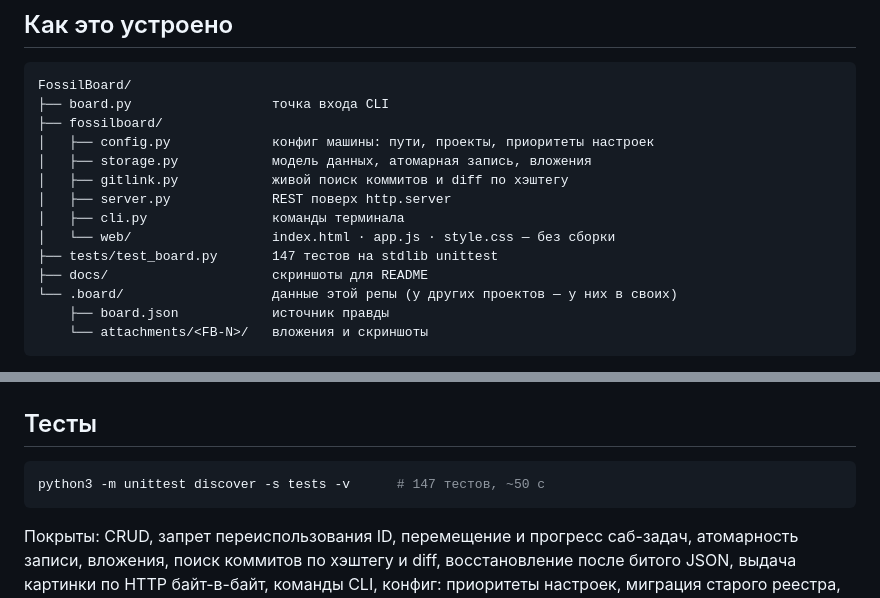
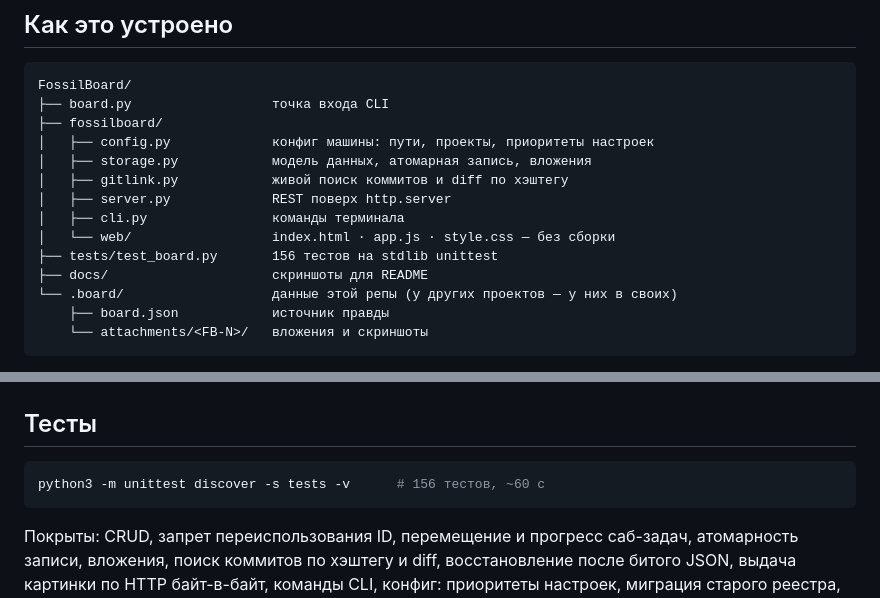
Before and after one commit to webusis/FossilBoard, a Markdown page: README.md, 2 parts joined by grey strips. Drawn GitHub-style.

Commit message:
docs: test count after the hook work (#FB-906)

````diff
--- a/README.md
+++ b/README.md
@@ -295,7 +295,7 @@ FossilBoard/
 │   ├── server.py             REST поверх http.server
 │   ├── cli.py                команды терминала
 │   └── web/                  index.html · app.js · style.css — без сборки
-├── tests/test_board.py       147 тестов на stdlib unittest
+├── tests/test_board.py       156 тестов на stdlib unittest
 ├── docs/                     скриншоты для README
 └── .board/                   данные этой репы (у других проектов — у них в своих)
     ├── board.json            источник правды
@@ -321,7 +321,7 @@ git -C ~/projects/k2c-proto show HEAD:.board/board.json > ~/projects/k2c-proto/.
 ## Тесты
 
 ```bash
-python3 -m unittest discover -s tests -v      # 147 тестов, ~50 с
+python3 -m unittest discover -s tests -v      # 156 тестов, ~60 с
 ```
 
 Покрыты: CRUD, запрет переиспользования ID, перемещение и прогресс саб-задач,
````
